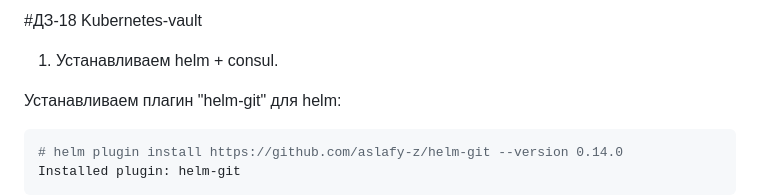
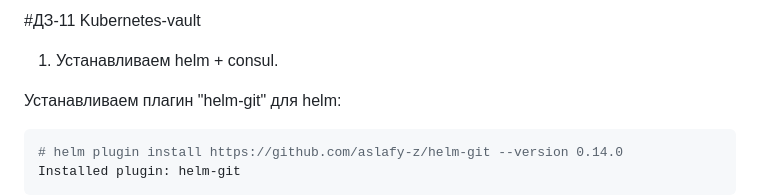
Before and after one commit to otus-kuber-2022-09/vradnit_platform, a Markdown page: kubernetes-vault/Readme.md, the part around the change. Drawn GitHub-style.

Commit message:
change number DZ kubernetes-vault

```diff
--- a/kubernetes-vault/Readme.md
+++ b/kubernetes-vault/Readme.md
@@ -1,4 +1,4 @@
-#ДЗ-18 Kubernetes-vault
+#ДЗ-11 Kubernetes-vault
 
 1. Устанавливаем helm + consul.
 
```
